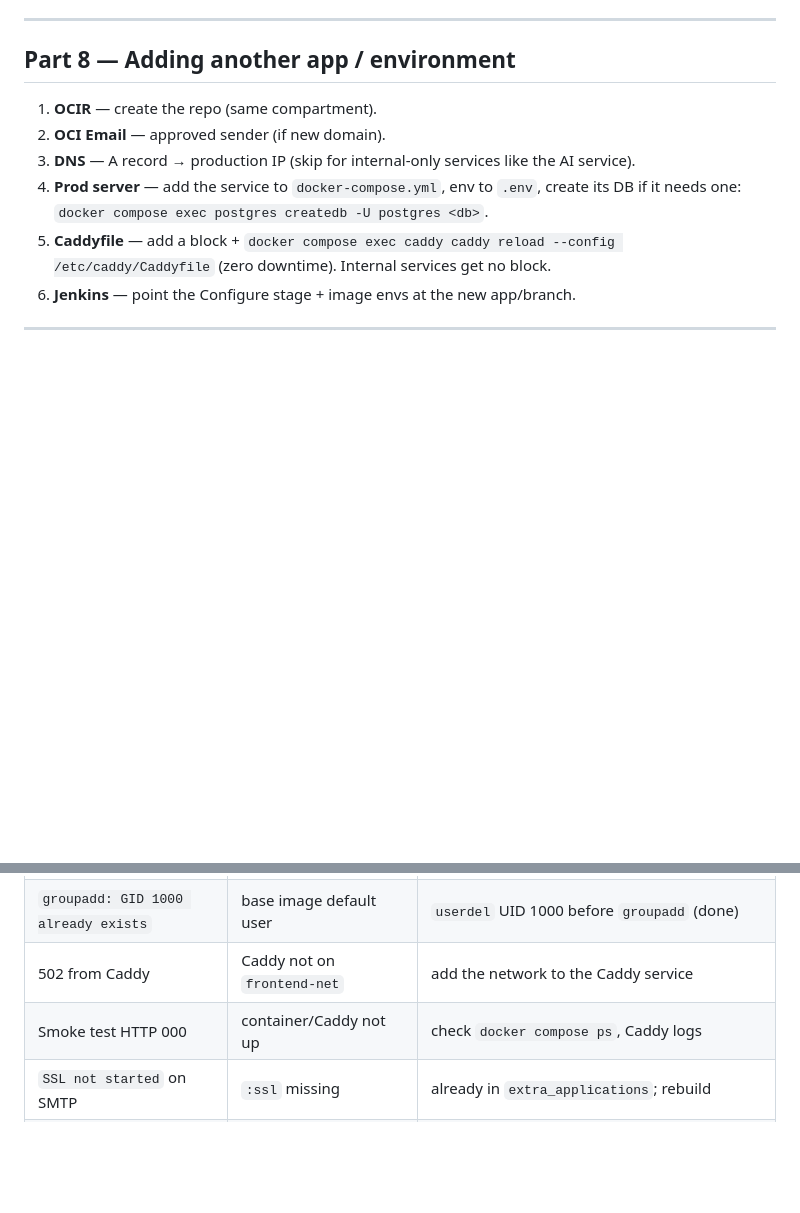
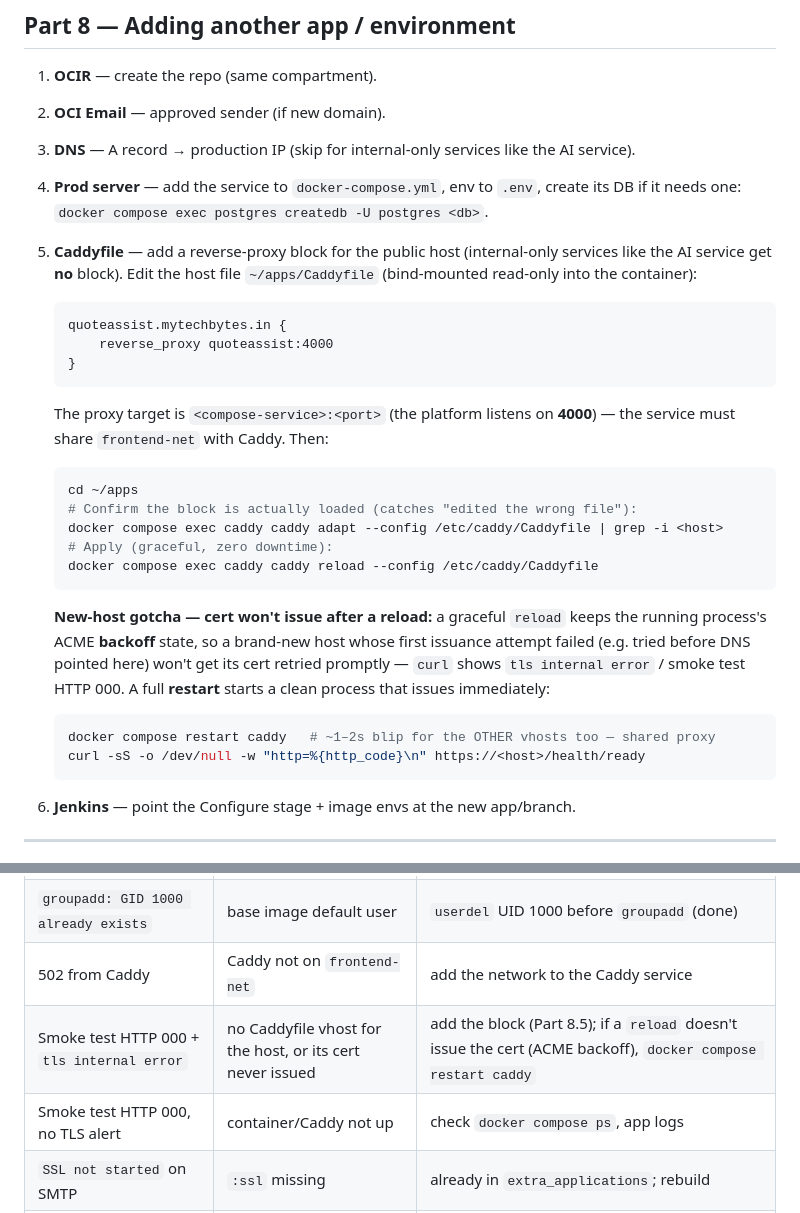
Before and after one commit to mytechbytes/quoteassist, a Markdown page: docs/server-setup-guide.md, 2 parts joined by grey strips. Rendered like a GitHub page; blank space fills up the shorter version.

Commit message:
docs(server-setup): document Caddy vhost step + new-host cert gotcha
Adding a new public host bit us with a TLS "internal error" / smoke-test HTTP 000
because the Caddyfile had no vhost for it, and a graceful `caddy reload` kept the
running process's ACME backoff so the cert never issued — only a `restart` forced
it. Capture this in the runbook:

- Part 8 step 5: reverse-proxy block template, `caddy adapt | grep` sanity check,
  and the reload-vs-restart cert-issuance note (with the shared-proxy blip caveat).
- Common Issues: split the vague "HTTP 000" row into TLS-alert (missing vhost /
  cert not issued) vs no-alert (container/Caddy down).

Co-Authored-By: Claude Opus 4.8 <noreply@anthropic.com>

````diff
--- a/docs/server-setup-guide.md
+++ b/docs/server-setup-guide.md
@@ -555,8 +555,37 @@ docker exec platform /app/bin/quote_assist rpc '
    service).
 4. **Prod server** — add the service to `docker-compose.yml`, env to `.env`, create
    its DB if it needs one: `docker compose exec postgres createdb -U postgres <db>`.
-5. **Caddyfile** — add a block + `docker compose exec caddy caddy reload --config
-   /etc/caddy/Caddyfile` (zero downtime). Internal services get no block.
+5. **Caddyfile** — add a reverse-proxy block for the public host (internal-only
+   services like the AI service get **no** block). Edit the host file
+   `~/apps/Caddyfile` (bind-mounted read-only into the container):
+
+   ```caddyfile
+   quoteassist.mytechbytes.in {
+       reverse_proxy quoteassist:4000
+   }
+   ```
+
+   The proxy target is `<compose-service>:<port>` (the platform listens on **4000**)
+   — the service must share `frontend-net` with Caddy. Then:
+
+   ```bash
+   cd ~/apps
+   # Confirm the block is actually loaded (catches "edited the wrong file"):
+   docker compose exec caddy caddy adapt --config /etc/caddy/Caddyfile | grep -i <host>
+   # Apply (graceful, zero downtime):
+   docker compose exec caddy caddy reload --config /etc/caddy/Caddyfile
+   ```
+
+   **New-host gotcha — cert won't issue after a reload:** a graceful `reload`
+   keeps the running process's ACME **backoff** state, so a brand-new host whose
+   first issuance attempt failed (e.g. tried before DNS pointed here) won't get
+   its cert retried promptly — `curl` shows `tls internal error` / smoke test
+   HTTP 000. A full **restart** starts a clean process that issues immediately:
+
+   ```bash
+   docker compose restart caddy   # ~1–2s blip for the OTHER vhosts too — shared proxy
+   curl -sS -o /dev/null -w "http=%{http_code}\n" https://<host>/health/ready
+   ```
 6. **Jenkins** — point the Configure stage + image envs at the new app/branch.
 
 ---
@@ -615,7 +644,8 @@ docker compose exec caddy caddy reload --config /etc/caddy/Caddyfile
 | `ESOCK WARNING: libsctp.so.1` | missing SCTP lib | add `libsctp1` to runtime (done) |
 | `groupadd: GID 1000 already exists` | base image default user | `userdel` UID 1000 before `groupadd` (done) |
 | 502 from Caddy | Caddy not on `frontend-net` | add the network to the Caddy service |
-| Smoke test HTTP 000 | container/Caddy not up | check `docker compose ps`, Caddy logs |
+| Smoke test HTTP 000 + `tls internal error` | no Caddyfile vhost for the host, or its cert never issued | add the block (Part 8.5); if a `reload` doesn't issue the cert (ACME backoff), `docker compose restart caddy` |
+| Smoke test HTTP 000, no TLS alert | container/Caddy not up | check `docker compose ps`, app logs |
 | `SSL not started` on SMTP | `:ssl` missing | already in `extra_applications`; rebuild |
 | `tls_failed` | `tls: :always` on port 587 | `tls: :if_available` (already set) |
 | platform can't reach AI service | not on `backend-net` / wrong URL | both on `backend-net`; `AI_SERVICE_URL=http://ai-service:8000` |
````
